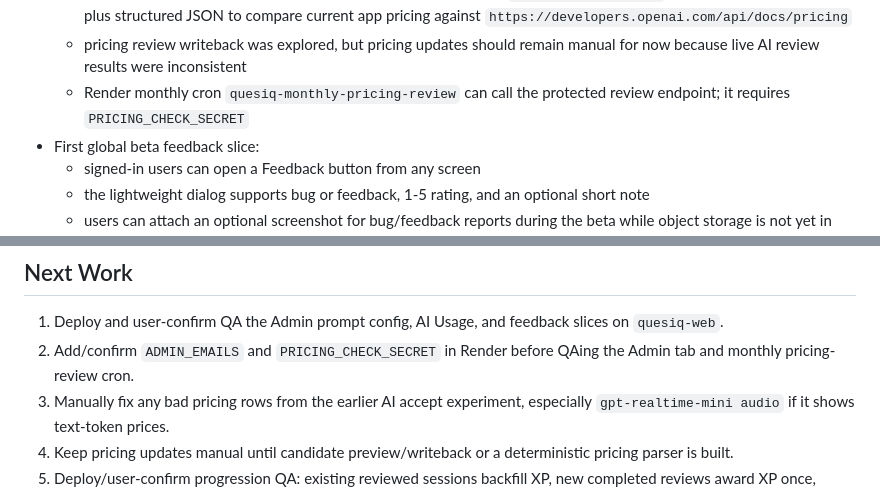
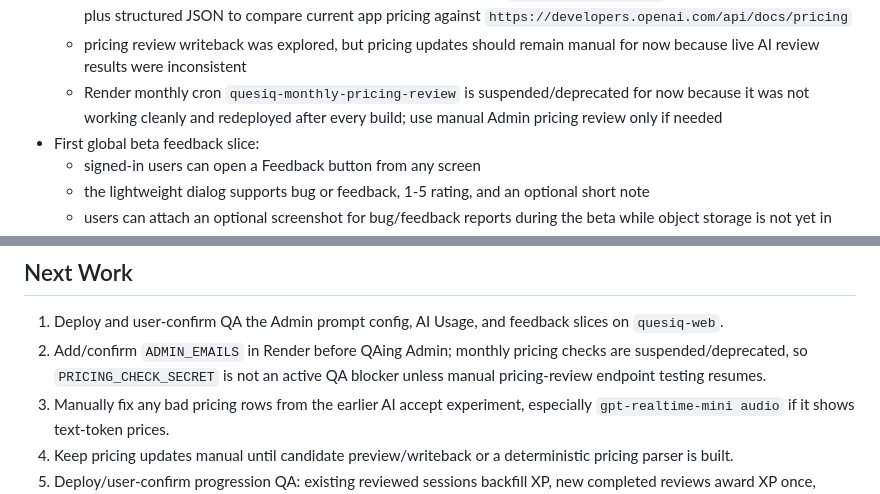
Before and after one commit to ronnieav8r/QuesIQ, a Markdown page: docs/rebuild/CURRENT_STATUS.md, 2 parts joined by grey strips. GitHub-like rendering.

```diff
--- a/docs/rebuild/CURRENT_STATUS.md
+++ b/docs/rebuild/CURRENT_STATUS.md
@@ -63,8 +63,9 @@ Last updated: 2026-05-25
     `https://developers.openai.com/api/docs/pricing`
   - pricing review writeback was explored, but pricing updates should remain
     manual for now because live AI review results were inconsistent
-  - Render monthly cron `quesiq-monthly-pricing-review` can call the protected
-    review endpoint; it requires `PRICING_CHECK_SECRET`
+  - Render monthly cron `quesiq-monthly-pricing-review` is suspended/deprecated
+    for now because it was not working cleanly and redeployed after every build;
+    use manual Admin pricing review only if needed
 - First global beta feedback slice:
   - signed-in users can open a Feedback button from any screen
   - the lightweight dialog supports bug or feedback, 1-5 rating, and an
@@ -224,8 +225,9 @@ Ignored local/generated paths currently include `.env.local`, `.next/`,
 
 1. Deploy and user-confirm QA the Admin prompt config, AI Usage, and feedback
    slices on `quesiq-web`.
-2. Add/confirm `ADMIN_EMAILS` and `PRICING_CHECK_SECRET` in Render before QAing
-   the Admin tab and monthly pricing-review cron.
+2. Add/confirm `ADMIN_EMAILS` in Render before QAing Admin; monthly pricing
+   checks are suspended/deprecated, so `PRICING_CHECK_SECRET` is not an active
+   QA blocker unless manual pricing-review endpoint testing resumes.
 3. Manually fix any bad pricing rows from the earlier AI accept experiment,
    especially `gpt-realtime-mini audio` if it shows text-token prices.
 4. Keep pricing updates manual until candidate preview/writeback or a
```
Also changed, not shown: docs/rebuild/DECISIONS.md (+5 -0 lines), docs/rebuild/HANDOFF.md (+13 -7 lines).
